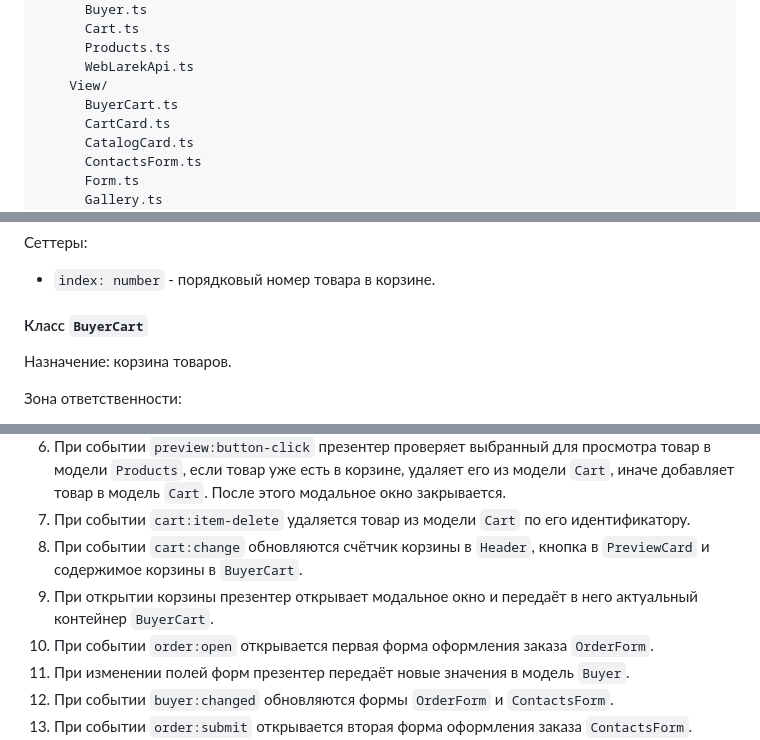
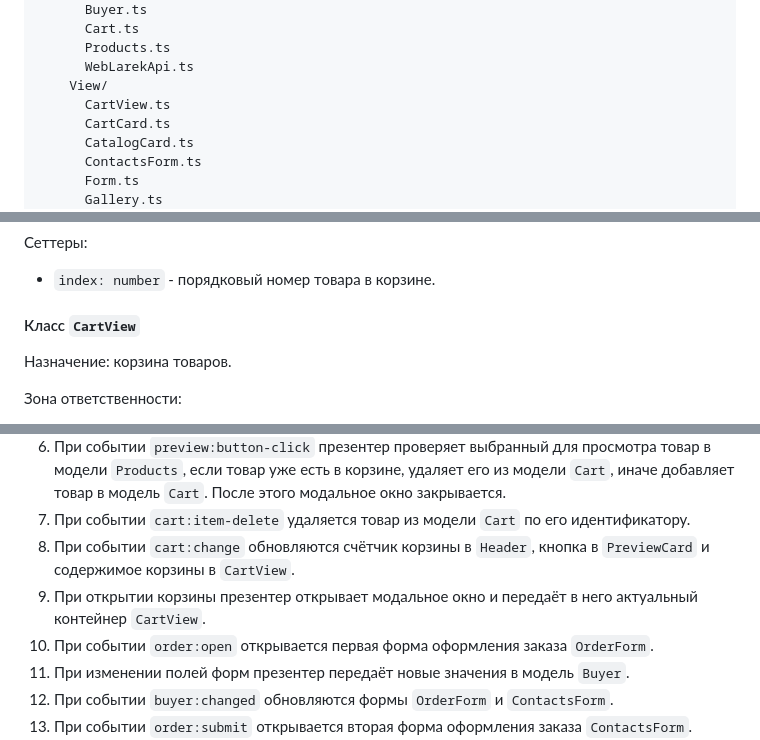
Before and after one commit to DefteEspero/weblarek, a Markdown page: README.md, 3 parts joined by grey strips. Drawn GitHub-style.

Commit message:
исправление ридми

```diff
--- a/README.md
+++ b/README.md
@@ -90,7 +90,7 @@ src/
       Products.ts
       WebLarekApi.ts
     View/
-      BuyerCart.ts
+      CartView.ts
       CartCard.ts
       CatalogCard.ts
       ContactsForm.ts
@@ -676,7 +676,7 @@ constructor(container: HTMLElement, onDelete: () => void) {}
 Сеттеры:
 - `index: number` - порядковый номер товара в корзине.
 
-#### Класс `BuyerCart`
+#### Класс `CartView`
 
 Назначение: корзина товаров.
 
@@ -835,8 +835,8 @@ constructor(container: HTMLElement, private readonly eventEmitter: IEvents) {}
 5. При открытии предпросмотра презентер открывает модальное окно и передаёт в него актуальный контейнер `PreviewCard`.
 6. При событии `preview:button-click` презентер проверяет выбранный для просмотра товар в модели `Products`, если товар уже есть в корзине, удаляет его из модели `Cart`, иначе добавляет товар в модель `Cart`. После этого модальное окно закрывается.
 7. При событии `cart:item-delete` удаляется товар из модели `Cart` по его идентификатору.
-8. При событии `cart:change` обновляются счётчик корзины в `Header`, кнопка в `PreviewCard` и содержимое корзины в `BuyerCart`.
-9. При открытии корзины презентер открывает модальное окно и передаёт в него актуальный контейнер `BuyerCart`.
+8. При событии `cart:change` обновляются счётчик корзины в `Header`, кнопка в `PreviewCard` и содержимое корзины в `CartView`.
+9. При открытии корзины презентер открывает модальное окно и передаёт в него актуальный контейнер `CartView`.
 10. При событии `order:open` открывается первая форма оформления заказа `OrderForm`.
 11. При изменении полей форм презентер передаёт новые значения в модель `Buyer`.
 12. При событии `buyer:changed` обновляются формы `OrderForm` и `ContactsForm`.
```
